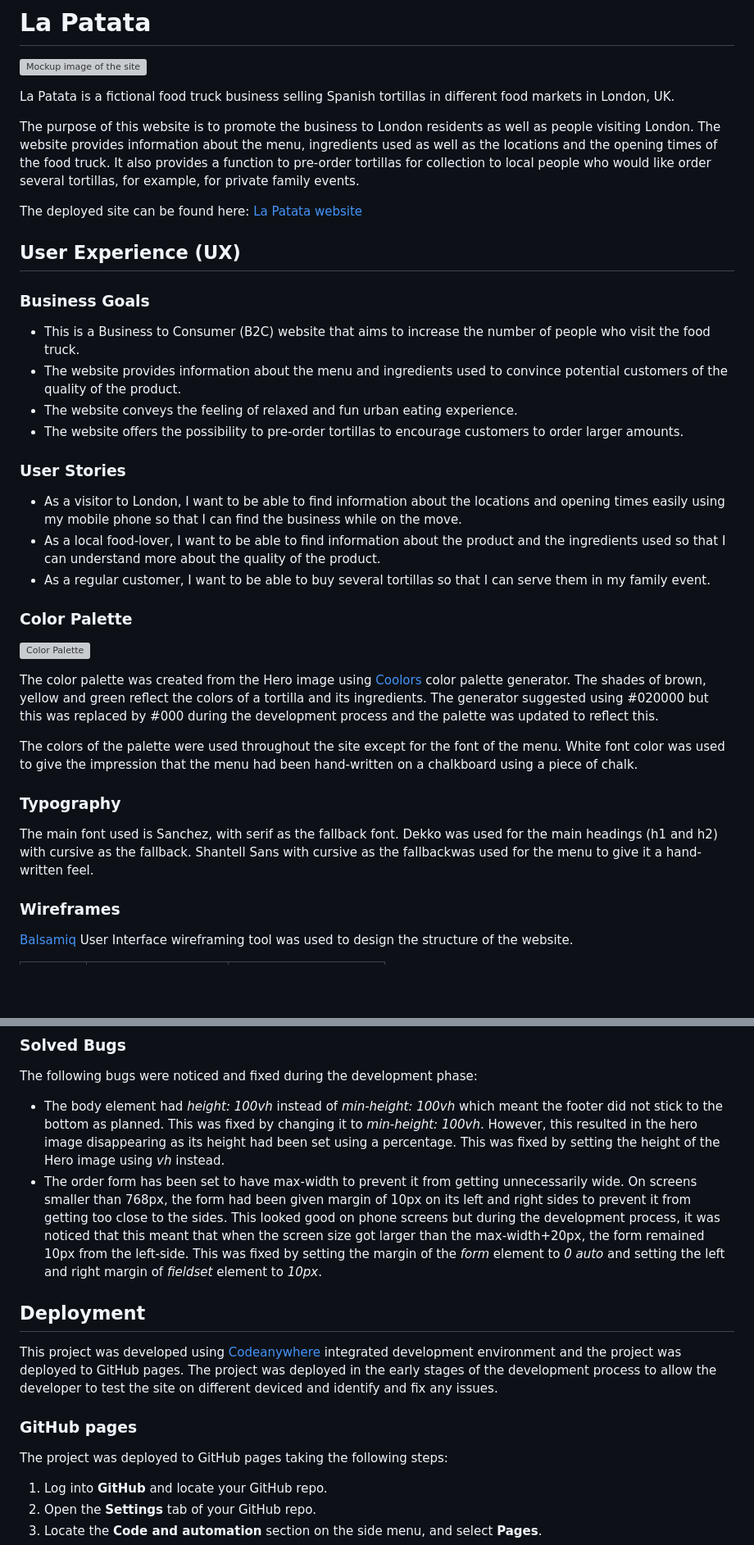
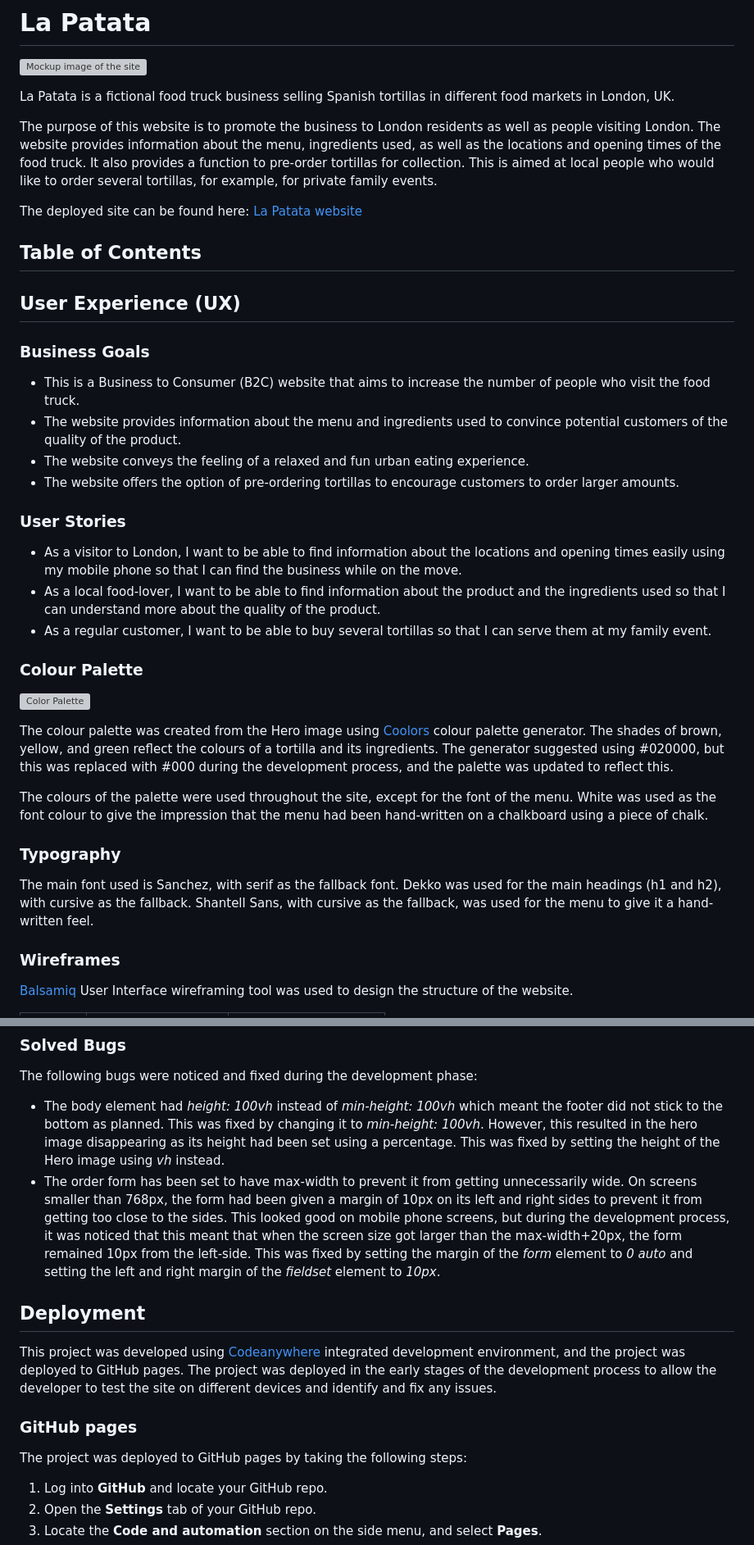
Before and after one commit to jonnlai/la-patata, a Markdown page: README.md, 2 parts joined by grey strips. Shown: that part at 82% size. Drawn GitHub-style; blank space fills up the shorter version; grey boxes are pictures that could not be loaded.

```diff
--- a/README.md
+++ b/README.md
@@ -4,9 +4,11 @@
 
 La Patata is a fictional food truck business selling Spanish tortillas in different food markets in London, UK.
 
-The purpose of this website is to promote the business to London residents as well as people visiting London. The website provides information about the menu, ingredients used as well as the locations and the opening times of the food truck. It also provides a function to pre-order tortillas for collection to local people who would like order several tortillas, for example, for private family events.
+The purpose of this website is to promote the business to London residents as well as people visiting London. The website provides information about the menu, ingredients used, as well as the locations and opening times of the food truck. It also provides a function to pre-order tortillas for collection. This is aimed at local people who would like to order several tortillas, for example, for private family events.
 
 The deployed site can be found here: [La Patata website](https://jonnlai.github.io/la-patata/)
+
+## Table of Contents
 
 ## User Experience (UX)
 
@@ -14,26 +16,26 @@ The deployed site can be found here: [La Patata website](https://jonnlai.github.
 
 * This is a Business to Consumer (B2C) website that aims to increase the number of people who visit the food truck.
 * The website provides information about the menu and ingredients used to convince potential customers of the quality of the product.
-* The website conveys the feeling of relaxed and fun urban eating experience.
-* The website offers the possibility to pre-order tortillas to encourage customers to order larger amounts.
+* The website conveys the feeling of a relaxed and fun urban eating experience.
+* The website offers the option of pre-ordering tortillas to encourage customers to order larger amounts.
 
 ### User Stories
 
 * As a visitor to London, I want to be able to find information about the locations and opening times easily using my mobile phone so that I can find the business while on the move.
 * As a local food-lover, I want to be able to find information about the product and the ingredients used so that I can understand more about the quality of the product.
-* As a regular customer, I want to be able to buy several tortillas so that I can serve them in my family event.
+* As a regular customer, I want to be able to buy several tortillas so that I can serve them at my family event.
 
-### Color Palette
+### Colour Palette
 
 ![Color Palette](assets/readme-files/lapatata-color-palette.png)
 
-The color palette was created from the Hero image using [Coolors](https://coolors.co/) color palette generator. The shades of brown, yellow and green reflect the colors of a tortilla and its ingredients. The generator suggested using #020000 but this was replaced by #000 during the development process and the palette was updated to reflect this.
+The colour palette was created from the Hero image using [Coolors](https://coolors.co/) colour palette generator. The shades of brown, yellow, and green reflect the colours of a tortilla and its ingredients. The generator suggested using #020000, but this was replaced with #000 during the development process, and the palette was updated to reflect this.
 
-The colors of the palette were used throughout the site except for the font of the menu. White font color was used to give the impression that the menu had been hand-written on a chalkboard using a piece of chalk.
+The colours of the palette were used throughout the site, except for the font of the menu. White was used as the font colour to give the impression that the menu had been hand-written on a chalkboard using a piece of chalk.
 
 ### Typography
 
-The main font used is Sanchez, with serif as the fallback font. Dekko was used for the main headings (h1 and h2) with cursive as the fallback. Shantell Sans with cursive as the fallbackwas used for the menu to give it a hand-written feel.
+The main font used is Sanchez, with serif as the fallback font. Dekko was used for the main headings (h1 and h2), with cursive as the fallback. Shantell Sans, with cursive as the fallback, was used for the menu to give it a hand-written feel.
 
 ### Wireframes
 
@@ -246,15 +248,15 @@ In addition to manual checks, responsiveness was tested using [Chrome DevTools](
 The following bugs were noticed and fixed during the development phase:
 
 * The body element had *height: 100vh* instead of *min-height: 100vh* which meant the footer did not stick to the bottom as planned. This was fixed by changing it to *min-height: 100vh*. However, this resulted in the hero image disappearing as its height had been set using a percentage. This was fixed by setting the height of the Hero image using *vh* instead.
-* The order form has been set to have max-width to prevent it from getting unnecessarily wide. On screens smaller than 768px, the form had been given margin of 10px on its left and right sides to prevent it from getting too close to the sides. This looked good on phone screens but during the development process, it was noticed that this meant that when the screen size got larger than the max-width+20px, the form remained 10px from the left-side. This was fixed by setting the margin of the *form* element to *0 auto* and setting the left and right margin of *fieldset* element to *10px*.
+* The order form has been set to have max-width to prevent it from getting unnecessarily wide. On screens smaller than 768px, the form had been given a margin of 10px on its left and right sides to prevent it from getting too close to the sides. This looked good on mobile phone screens, but during the development process, it was noticed that this meant that when the screen size got larger than the max-width+20px, the form remained 10px from the left-side. This was fixed by setting the margin of the *form* element to *0 auto* and setting the left and right margin of the *fieldset* element to *10px*.
 
 ## Deployment
 
-This project was developed using [Codeanywhere](https://codeanywhere.com/) integrated development environment and the project was deployed to GitHub pages. The project was deployed in the early stages of the development process to allow the developer to test the site on different deviced and identify and fix any issues.
+This project was developed using [Codeanywhere](https://codeanywhere.com/) integrated development environment, and the project was deployed to GitHub pages. The project was deployed in the early stages of the development process to allow the developer to test the site on different devices and identify and fix any issues.
 
 ### GitHub pages
 
-The project was deployed to GitHub pages taking the following steps:
+The project was deployed to GitHub pages by taking the following steps:
 
 1. Log into **GitHub** and locate your GitHub repo.
 2. Open the **Settings** tab of your GitHub repo.
```
Also changed, not shown: other parts of README.md (+44 -44 lines), assets/readme-files/tac-widget-open.png, 2 other files.
